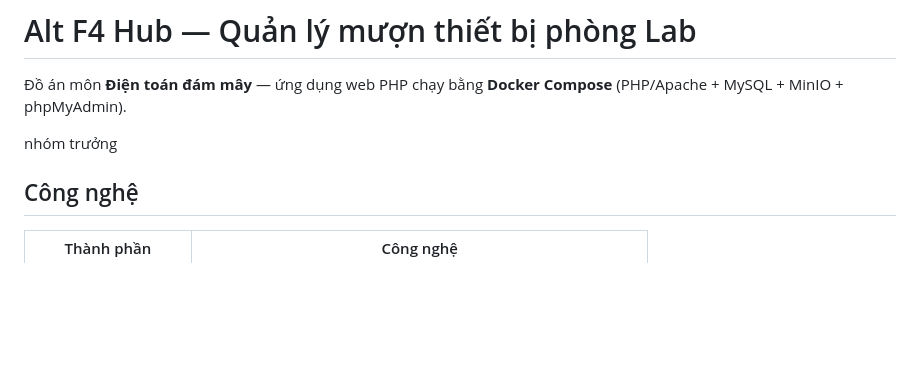
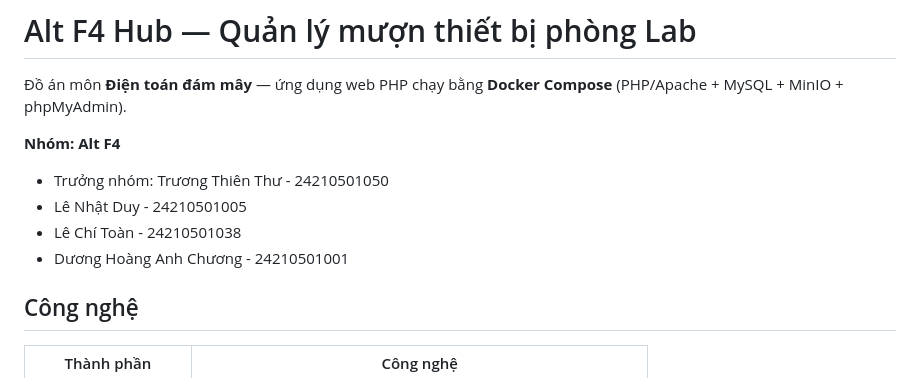
Before and after one commit to ThienThu2910/DoAn_QuanLyMuonThietBi, a Markdown page: README.md, the part around the change. GitHub-like rendering; blank space fills up the shorter version.

Commit message:
Add team details to README
Updated team information in the README file.

```diff
--- a/README.md
+++ b/README.md
@@ -2,7 +2,11 @@
 
 Đồ án môn **Điện toán đám mây** — ứng dụng web PHP chạy bằng **Docker Compose** (PHP/Apache + MySQL + MinIO + phpMyAdmin).
 
-nhóm trưởng
+**Nhóm: Alt F4**
+- Trưởng nhóm: Trương Thiên Thư - 24210501050
+- Lê Nhật Duy - 24210501005
+- Lê Chí Toàn - 24210501038
+- Dương Hoàng Anh Chương - 24210501001
 
 ## Công nghệ
 
```
